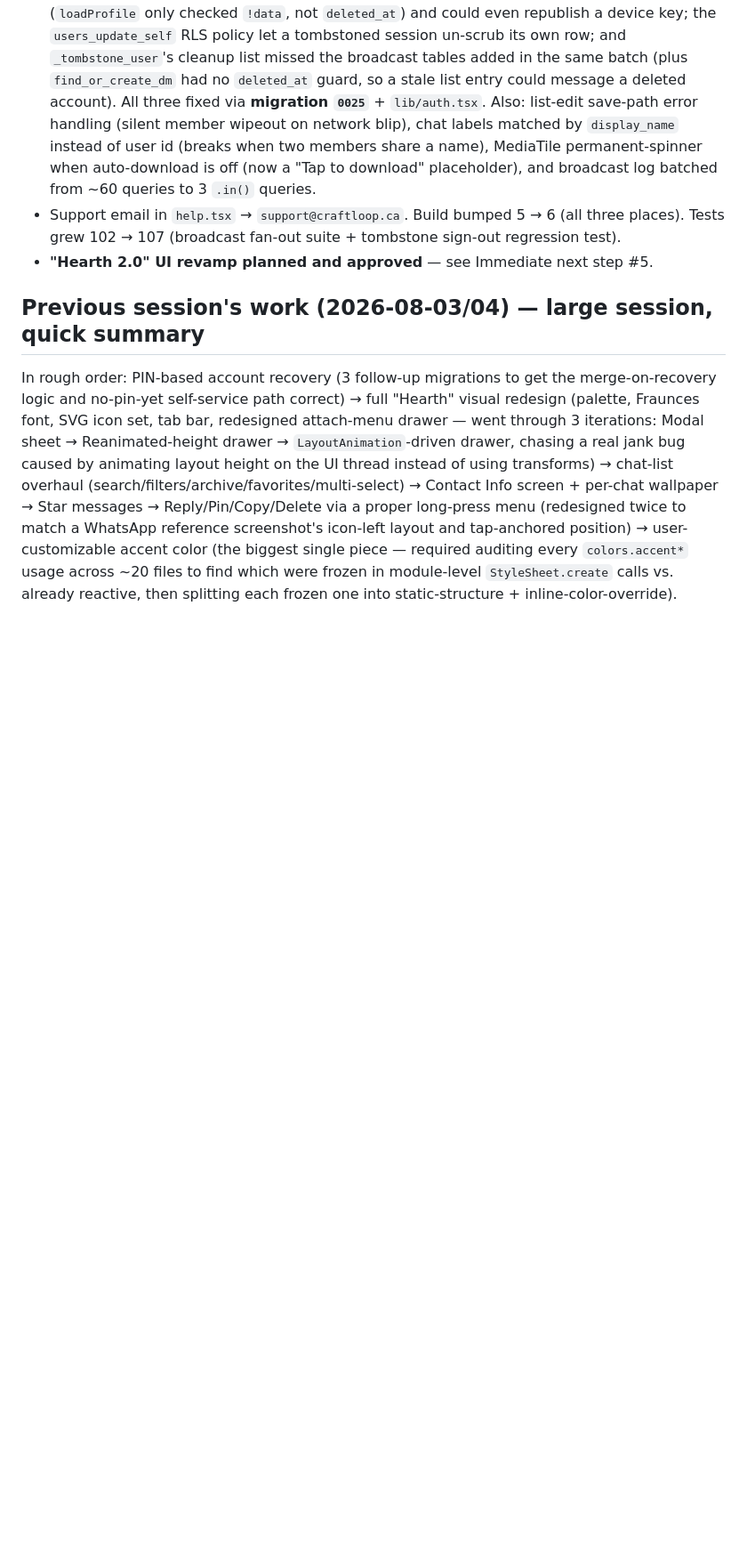
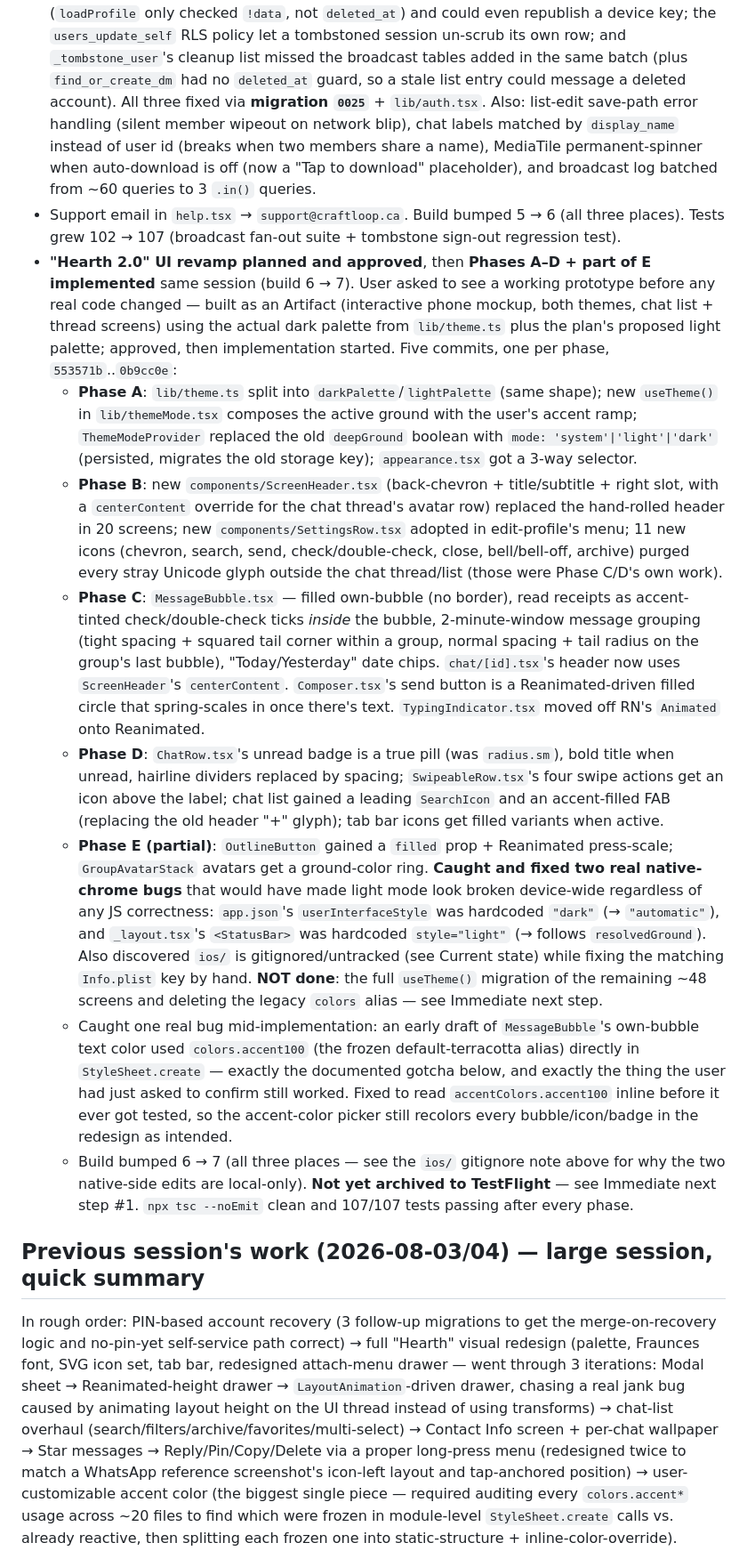
Before and after one commit to sudoku0412-stack/NestChat, a Markdown page: HANDOVER.md, the part around one of its changes. Shown at 89% size. Rendered like a GitHub page; blank space fills up the shorter version.

```diff
--- a/HANDOVER.md
+++ b/HANDOVER.md
@@ -332,7 +349,48 @@ In rough order:
   queries to 3 `.in()` queries.
 - Support email in `help.tsx` → `support@craftloop.ca`. Build bumped 5 → 6 (all three places).
   Tests grew 102 → 107 (broadcast fan-out suite + tombstone sign-out regression test).
-- **"Hearth 2.0" UI revamp planned and approved** — see Immediate next step #5.
+- **"Hearth 2.0" UI revamp planned and approved**, then **Phases A–D + part of E implemented**
+  same session (build 6 → 7). User asked to see a working prototype before any real code changed
+  — built as an Artifact (interactive phone mockup, both themes, chat list + thread screens)
+  using the actual dark palette from `lib/theme.ts` plus the plan's proposed light palette;
+  approved, then implementation started. Five commits, one per phase, `553571b`..`0b9cc0e`:
+  - **Phase A**: `lib/theme.ts` split into `darkPalette`/`lightPalette` (same shape); new
+    `useTheme()` in `lib/themeMode.tsx` composes the active ground with the user's accent ramp;
+    `ThemeModeProvider` replaced the old `deepGround` boolean with `mode: 'system'|'light'|'dark'`
+    (persisted, migrates the old storage key); `appearance.tsx` got a 3-way selector.
+  - **Phase B**: new `components/ScreenHeader.tsx` (back-chevron + title/subtitle + right slot,
+    with a `centerContent` override for the chat thread's avatar row) replaced the hand-rolled
+    header in 20 screens; new `components/SettingsRow.tsx` adopted in edit-profile's menu; 11 new
+    icons (chevron, search, send, check/double-check, close, bell/bell-off, archive) purged every
+    stray Unicode glyph outside the chat thread/list (those were Phase C/D's own work).
+  - **Phase C**: `MessageBubble.tsx` — filled own-bubble (no border), read receipts as
+    accent-tinted check/double-check ticks *inside* the bubble, 2-minute-window message grouping
+    (tight spacing + squared tail corner within a group, normal spacing + tail radius on the
+    group's last bubble), "Today/Yesterday" date chips. `chat/[id].tsx`'s header now uses
+    `ScreenHeader`'s `centerContent`. `Composer.tsx`'s send button is a Reanimated-driven filled
+    circle that spring-scales in once there's text. `TypingIndicator.tsx` moved off RN's
+    `Animated` onto Reanimated.
+  - **Phase D**: `ChatRow.tsx`'s unread badge is a true pill (was `radius.sm`), bold title when
+    unread, hairline dividers replaced by spacing; `SwipeableRow.tsx`'s four swipe actions get an
+    icon above the label; chat list gained a leading `SearchIcon` and an accent-filled FAB
+    (replacing the old header "+" glyph); tab bar icons get filled variants when active.
+  - **Phase E (partial)**: `OutlineButton` gained a `filled` prop + Reanimated press-scale;
+    `GroupAvatarStack` avatars get a ground-color ring. **Caught and fixed two real native-chrome
+    bugs** that would have made light mode look broken device-wide regardless of any JS
+    correctness: `app.json`'s `userInterfaceStyle` was hardcoded `"dark"` (→ `"automatic"`), and
+    `_layout.tsx`'s `<StatusBar>` was hardcoded `style="light"` (→ follows `resolvedGround`). Also
+    discovered `ios/` is gitignored/untracked (see Current state) while fixing the matching
+    `Info.plist` key by hand. **NOT done**: the full `useTheme()` migration of the remaining ~48
+    screens and deleting the legacy `colors` alias — see Immediate next step.
+  - Caught one real bug mid-implementation: an early draft of `MessageBubble`'s own-bubble text
+    color used `colors.accent100` (the frozen default-terracotta alias) directly in
+    `StyleSheet.create` — exactly the documented gotcha below, and exactly the thing the user had
+    just asked to confirm still worked. Fixed to read `accentColors.accent100` inline before it
+    ever got tested, so the accent-color picker still recolors every bubble/icon/badge in the
+    redesign as intended.
+  - Build bumped 6 → 7 (all three places — see the `ios/` gitignore note above for why the two
+    native-side edits are local-only). **Not yet archived to TestFlight** — see Immediate next
+    step #1. `npx tsc --noEmit` clean and 107/107 tests passing after every phase.
 
 ## Previous session's work (2026-08-03/04) — large session, quick summary
 
```
Also changed, not shown: other parts of HANDOVER.md (+70 -48 lines).
